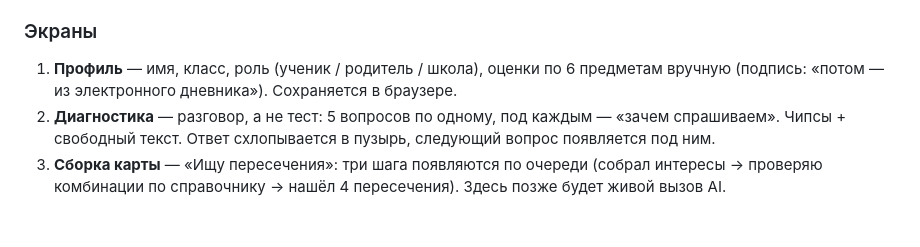
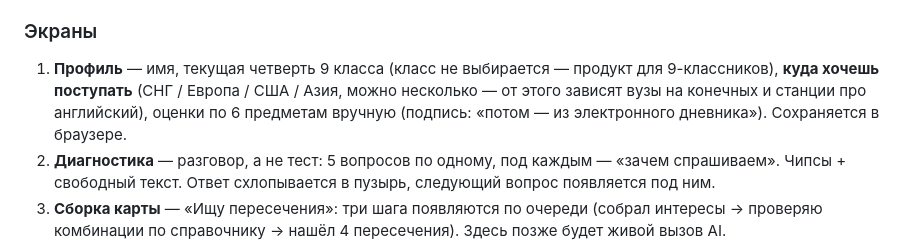
Before and after one commit to nasolyah/career-navigator, a Markdown page: career-navigator.md, the part around the change. Drawn GitHub-style; blank space fills up the shorter version.

Commit message:
Документация: профиль под 9 класс и регионы поступления
Co-Authored-By: Claude Fable 5.1 <noreply@anthropic.com>

```diff
--- a/career-navigator.md
+++ b/career-navigator.md
@@ -145,7 +145,7 @@ _(в работе)_
 
 ### Экраны
 
-1. **Профиль** — имя, класс, роль (ученик / родитель / школа), оценки по 6 предметам вручную (подпись: «потом — из электронного дневника»). Сохраняется в браузере.
+1. **Профиль** — имя, текущая четверть 9 класса (класс не выбирается — продукт для 9-классников), **куда хочешь поступать** (СНГ / Европа / США / Азия, можно несколько — от этого зависят вузы на конечных и станции про английский), оценки по 6 предметам вручную (подпись: «потом — из электронного дневника»). Сохраняется в браузере.
 2. **Диагностика** — разговор, а не тест: 5 вопросов по одному, под каждым — «зачем спрашиваем». Чипсы + свободный текст. Ответ схлопывается в пузырь, следующий вопрос появляется под ним.
 3. **Сборка карты** — «Ищу пересечения»: три шага появляются по очереди (собрал интересы → проверяю комбинации по справочнику → нашёл 4 пересечения). Здесь позже будет живой вызов AI.
 4. **Карта (дом)** — схема метро на SVG: 4 интереса слева, 4 линии-гипотезы, станции-навыки, пересадки-«галочки» между соседними линиями, пунктир = skills gap, конечные = специальность + 3 вуза. Наведение подсвечивает линию, клик по станции — подсказка (что это, статус, на каких линиях), клик по линии — экран линии. Справа — список маршрутов с прогрессом «1 из 4».
```
